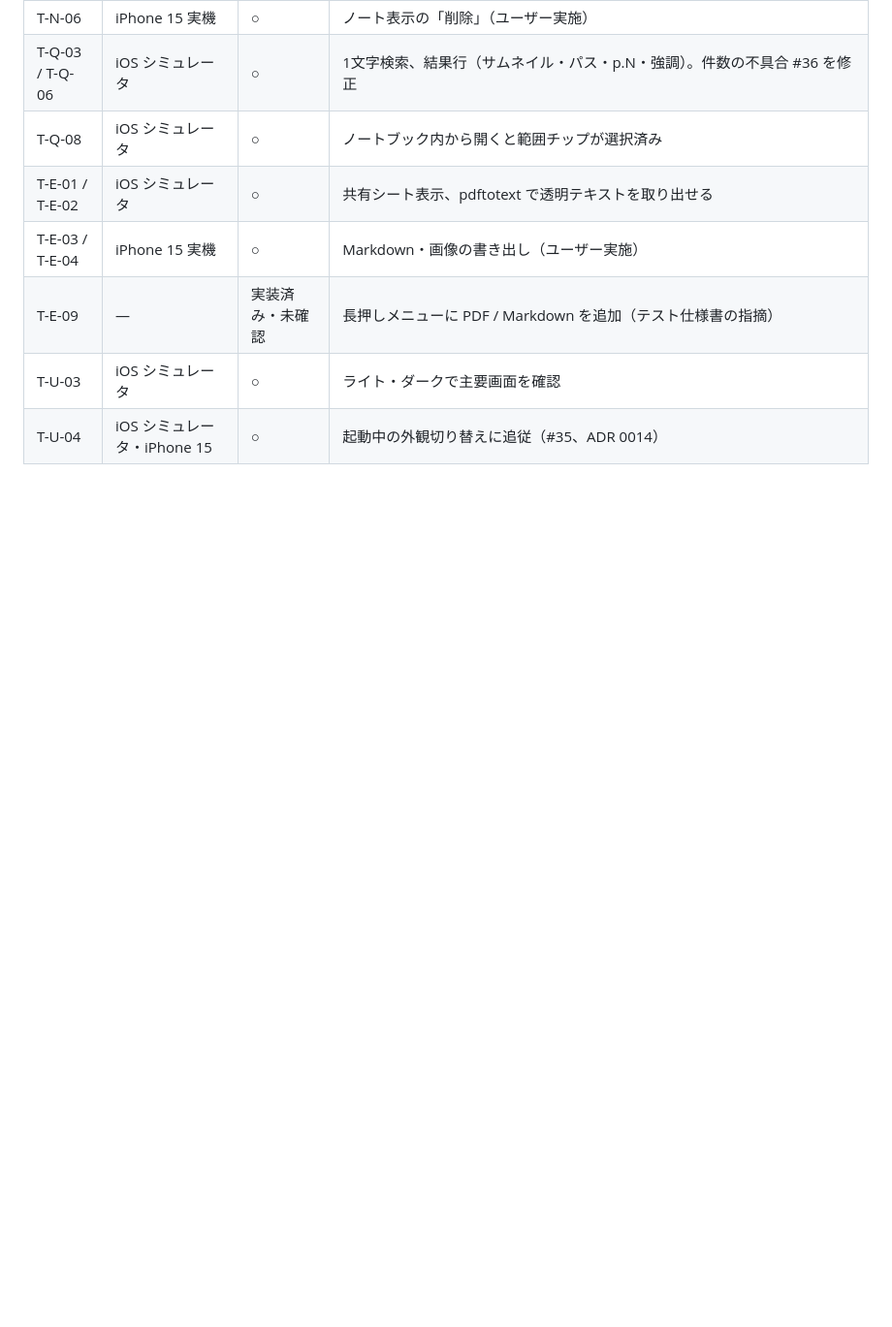
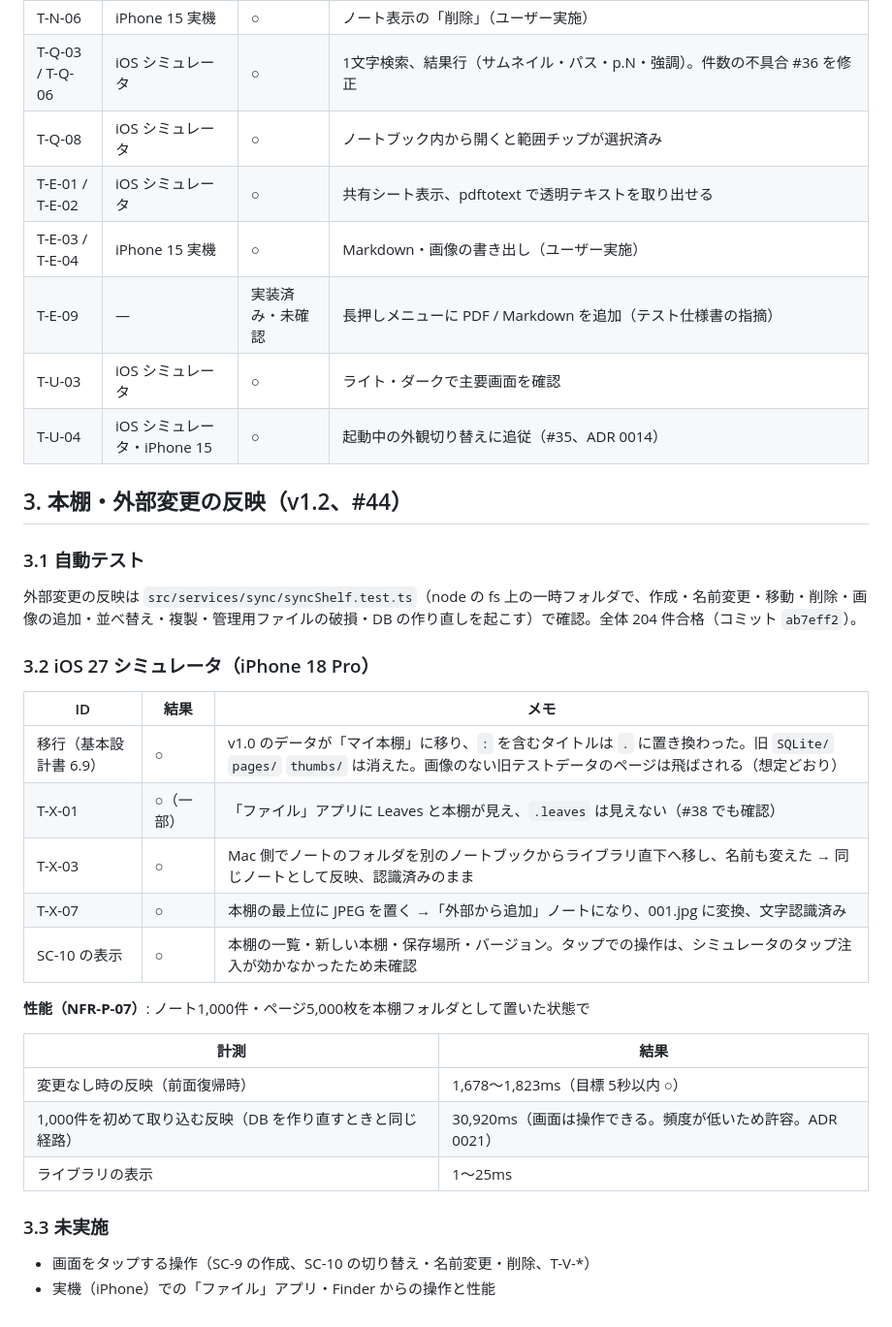
Before and after one commit to SasaBranch/Leaves, a Markdown page: docs/04_test/test-results.md, the part around the change. Shown at 97% size. Rendered like a GitHub page; blank space fills up the shorter version.

```diff
--- a/docs/04_test/test-results.md
+++ b/docs/04_test/test-results.md
@@ -60,3 +60,30 @@
 | T-E-09 | — | 実装済み・未確認 | 長押しメニューに PDF / Markdown を追加（テスト仕様書の指摘） |
 | T-U-03 | iOS シミュレータ | ○ | ライト・ダークで主要画面を確認 |
 | T-U-04 | iOS シミュレータ・iPhone 15 | ○ | 起動中の外観切り替えに追従（#35、ADR 0014） |
+
+## 3. 本棚・外部変更の反映（v1.2、#44）
+
+### 3.1 自動テスト
+外部変更の反映は `src/services/sync/syncShelf.test.ts`（node の fs 上の一時フォルダで、作成・名前変更・移動・削除・画像の追加・並べ替え・複製・管理用ファイルの破損・DB の作り直しを起こす）で確認。全体 204 件合格（コミット `ab7eff2`）。
+
+### 3.2 iOS 27 シミュレータ（iPhone 18 Pro）
+
+| ID | 結果 | メモ |
+|---|---|---|
+| 移行（基本設計書 6.9） | ○ | v1.0 のデータが「マイ本棚」に移り、`:` を含むタイトルは `.` に置き換わった。旧 `SQLite/` `pages/` `thumbs/` は消えた。画像のない旧テストデータのページは飛ばされる（想定どおり） |
+| T-X-01 | ○（一部） | 「ファイル」アプリに Leaves と本棚が見え、`.leaves` は見えない（#38 でも確認） |
+| T-X-03 | ○ | Mac 側でノートのフォルダを別のノートブックからライブラリ直下へ移し、名前も変えた → 同じノートとして反映、認識済みのまま |
+| T-X-07 | ○ | 本棚の最上位に JPEG を置く →「外部から追加」ノートになり、001.jpg に変換、文字認識済み |
+| SC-10 の表示 | ○ | 本棚の一覧・新しい本棚・保存場所・バージョン。タップでの操作は、シミュレータのタップ注入が効かなかったため未確認 |
+
+**性能（NFR-P-07）**: ノート1,000件・ページ5,000枚を本棚フォルダとして置いた状態で
+
+| 計測 | 結果 |
+|---|---|
+| 変更なし時の反映（前面復帰時） | 1,678〜1,823ms（目標 5秒以内 ○） |
+| 1,000件を初めて取り込む反映（DB を作り直すときと同じ経路） | 30,920ms（画面は操作できる。頻度が低いため許容。ADR 0021） |
+| ライブラリの表示 | 1〜25ms |
+
+### 3.3 未実施
+- 画面をタップする操作（SC-9 の作成、SC-10 の切り替え・名前変更・削除、T-V-*）
+- 実機（iPhone）での「ファイル」アプリ・Finder からの操作と性能
```
Also changed, not shown: docs/04_test/test-spec.md (+32 -1 lines).
